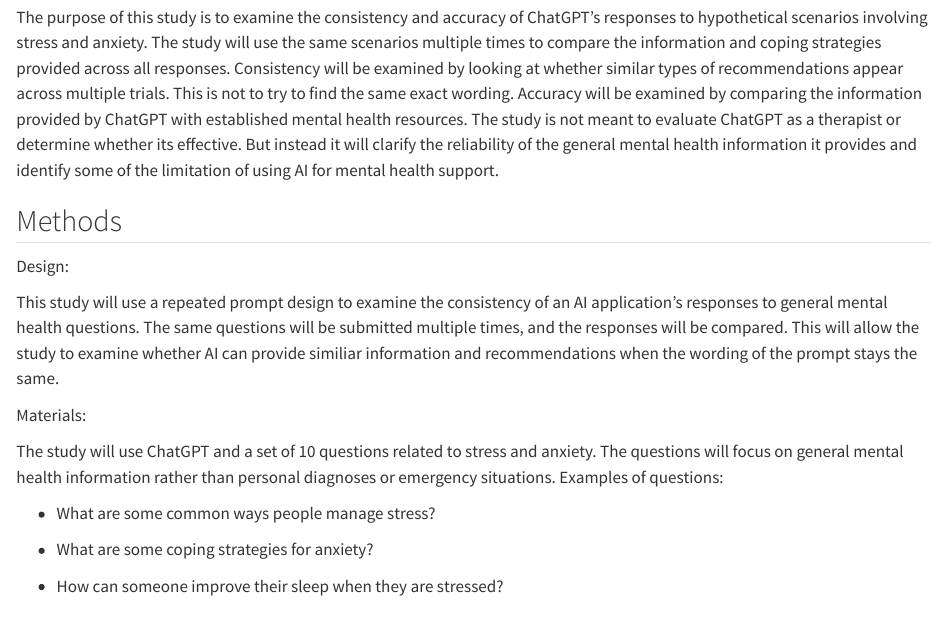
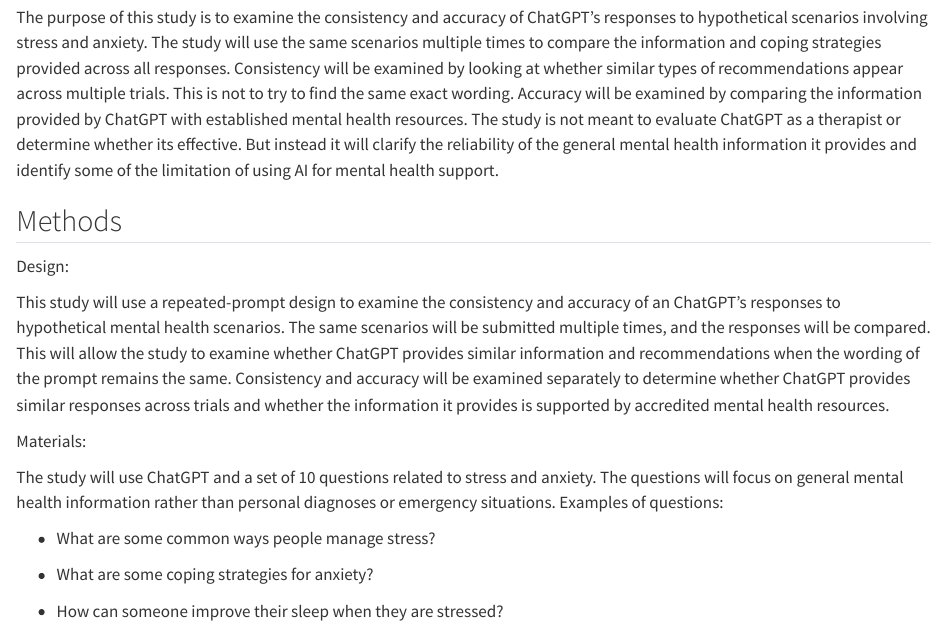
Before and after one commit to aiadevito/psy4010w_project, a Quarto document (paper 10.29.qmd): the page in a window 1100 px wide, from 620 px down. Rendered offline with R 4.5, knitr and Pandoc in place of Quarto, with nearby package versions; drawn as R Markdown's standard HTML page in place of the format the file asks for.

Commit message:
materials

```diff
--- a/paper 10.29.qmd
+++ b/paper 10.29.qmd
@@ -30,7 +30,8 @@
 
 Design:
 
-This study will use a repeated prompt design to examine the consistency of an AI application's responses to general mental health questions. The same questions will be submitted multiple times, and the responses will be compared. This will allow the study to examine whether AI can provide similiar information and recommendations when the wording of the prompt stays the same.
+This study will use a repeated-prompt design to examine the consistency and accuracy of an ChatGPT's responses to hypothetical mental health scenarios. The same scenarios will be submitted multiple times, and the responses will be compared. This will allow the study to examine whether ChatGPT provides similar information and recommendations when the wording of the prompt remains the same. Consistency and accuracy will be examined separately to determine whether ChatGPT provides similar responses across trials and whether the information it provides is supported by accredited mental health resources.
+
 
 Materials:
 
```
